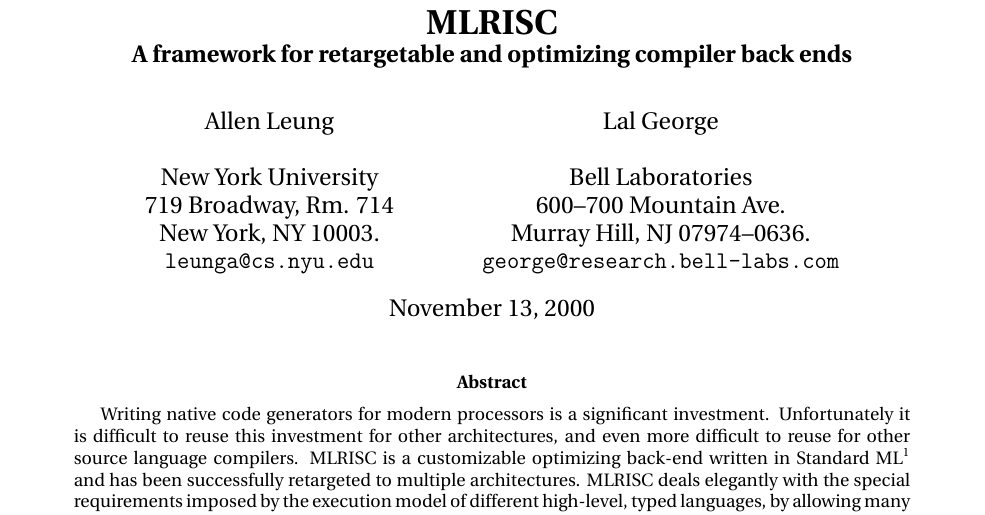
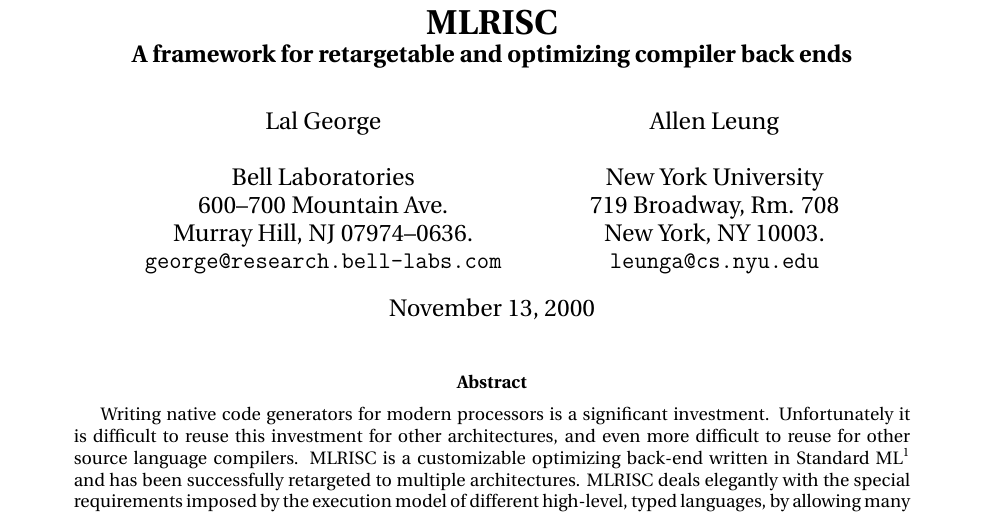
Before and after one commit to srdqty/mlrisc-git, a LaTeX paper (Doc/latex/mlrisc.tex): part of page 1 of 149, cut so that both start at the same text. Compiled offline with pdfLaTeX; an older LaTeX class or package is replaced by its successor.

Commit message:
Address change.
git-svn-id: https://smlnj-gforge.cs.uchicago.edu/svn/smlnj/sml/trunk/src/MLRISC@732 d172b47e-f5d9-4df3-ab46-1c4da947e531

```diff
--- a/Doc/latex/mlrisc.tex
+++ b/Doc/latex/mlrisc.tex
@@ -42,21 +42,21 @@
 \begin{document}
    \title{\bf \LARGE MLRISC \\ \large A framework for retargetable and optimizing compiler back ends}
    \author{\begin{tabular}{c}
-            Allen Leung \\ \\
-            New York University \\
-            719 Broadway, Rm. 714 \\
-            New York, NY 10003. \\
-            {\tt leunga@cs.nyu.edu}
-           \end{tabular}
-        \and
-           \begin{tabular}{c}
             Lal George \\ \\
             Bell Laboratories \\
             600--700 Mountain Ave. \\
             Murray Hill, NJ 07974--0636. \\
             {\tt george@research.bell-labs.com}
             \end{tabular}
-     }
+          \and
+          \begin{tabular}{c}
+            Allen Leung \\ \\
+            New York University \\
+            719 Broadway, Rm. 708 \\
+            New York, NY 10003. \\
+            {\tt leunga@cs.nyu.edu}
+           \end{tabular}
+        }
 
    \date{\today}
    \bibliographystyle{alpha}
```
